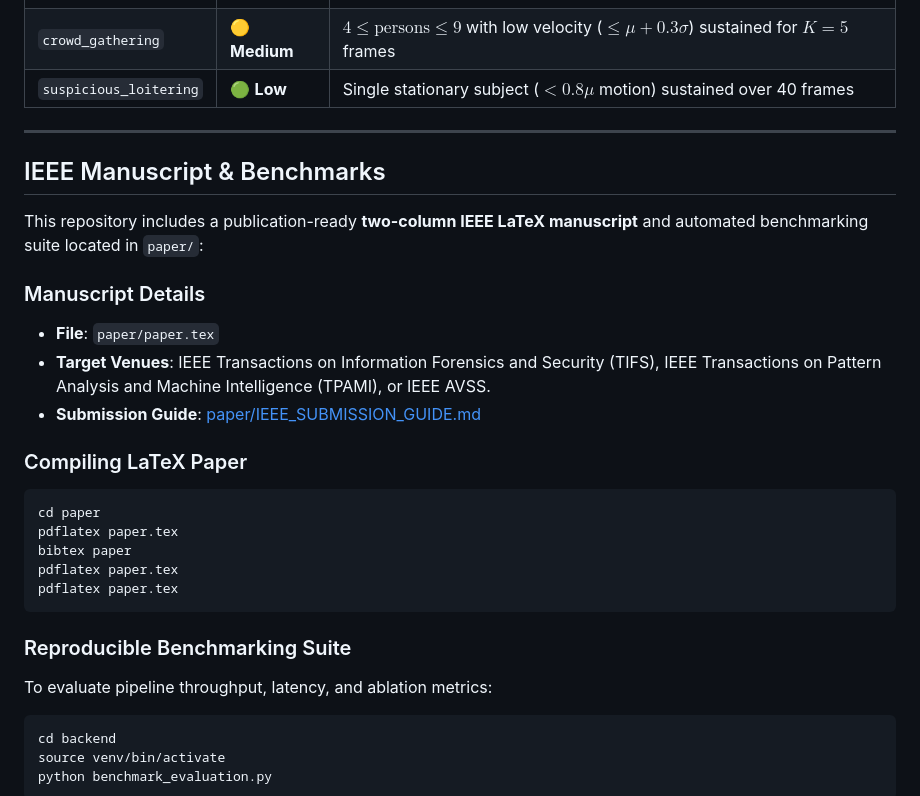
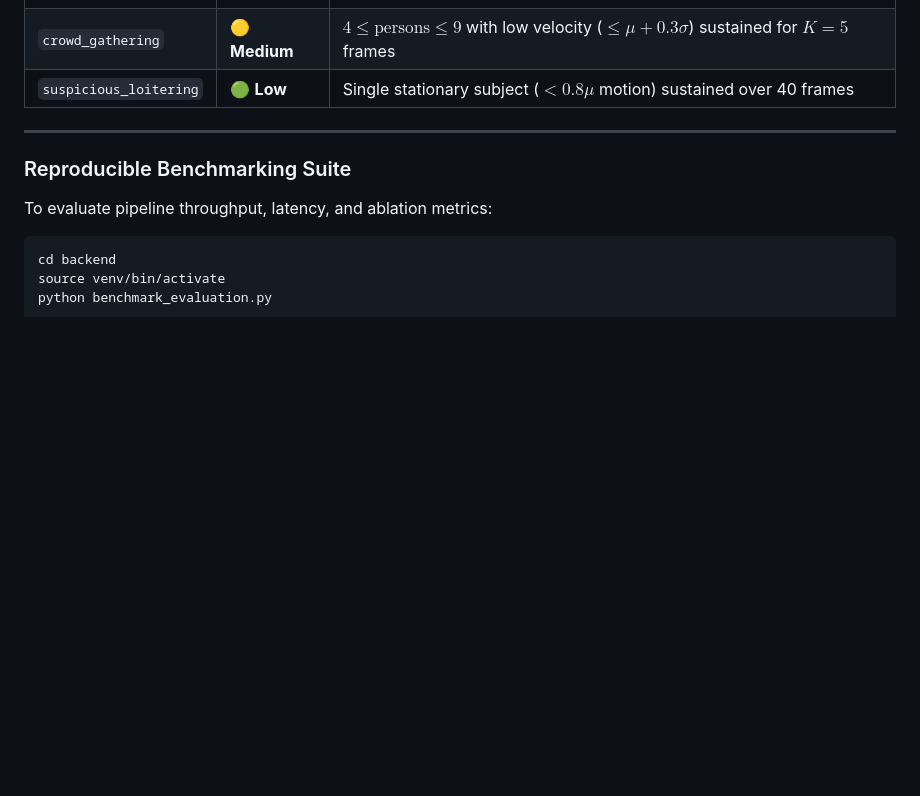
Before and after one commit to Muhammad-Usama13/autonomous-video-surveillance-agents, a Markdown page: README.md, the part around the change. GitHub-like rendering; blank space fills up the shorter version.

````diff
--- a/README.md
+++ b/README.md
@@ -270,24 +270,6 @@ Connect to `/ws/{session_id}` for live event streaming:
 
 ---
 
-## IEEE Manuscript & Benchmarks
-
-This repository includes a publication-ready **two-column IEEE LaTeX manuscript** and automated benchmarking suite located in `paper/`:
-
-### Manuscript Details
-* **File**: `paper/paper.tex`
-* **Target Venues**: IEEE Transactions on Information Forensics and Security (TIFS), IEEE Transactions on Pattern Analysis and Machine Intelligence (TPAMI), or IEEE AVSS.
-* **Submission Guide**: [paper/IEEE_SUBMISSION_GUIDE.md](file:///home/muhammad-usama/Desktop/PRojects/autonomous-video-surveillance-agents/paper/IEEE_SUBMISSION_GUIDE.md)
-
-### Compiling LaTeX Paper
-```bash
-cd paper
-pdflatex paper.tex
-bibtex paper
-pdflatex paper.tex
-pdflatex paper.tex
-```
-
 ### Reproducible Benchmarking Suite
 To evaluate pipeline throughput, latency, and ablation metrics:
 ```bash
````
